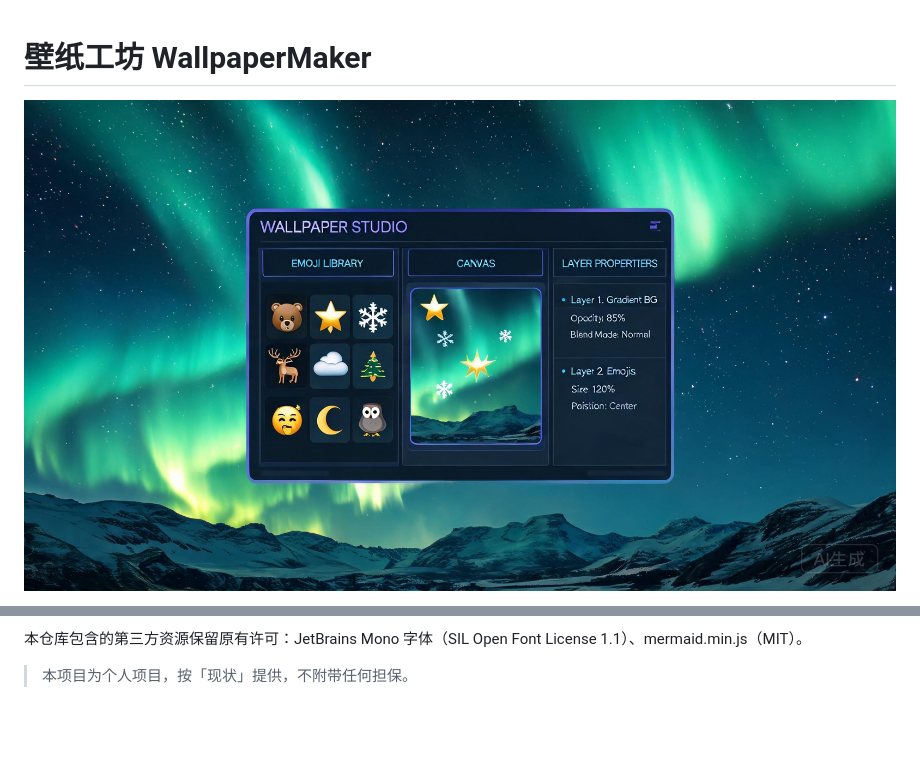
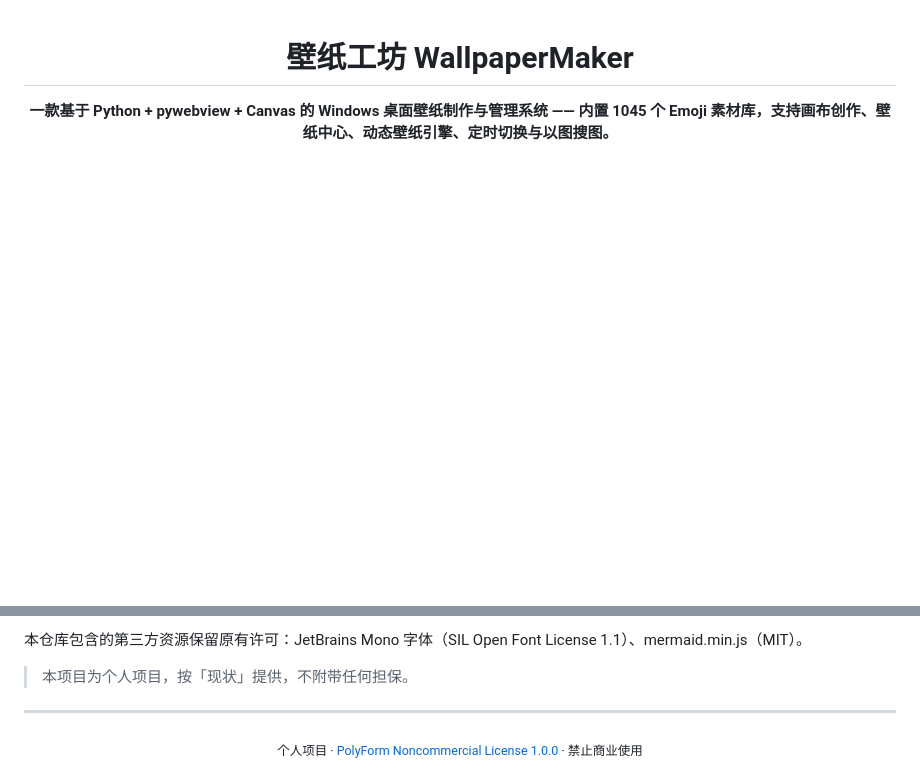
Before and after one commit to zhao1136-art/wallpaper-maker-tool, a Markdown page: README.md, 2 parts joined by grey strips. Rendered like a GitHub page; blank space fills up the shorter version.

Commit message:
README 排版统一：hero（居中标题 + 一句话 + badges）、hero 后 --- 分隔、末尾统一许可与页脚

```diff
--- a/README.md
+++ b/README.md
@@ -1,6 +3,4 @@
 # 壁纸工坊 WallpaperMaker
 
-<p align="center">
-  <img src="docs/hero.jpg" width="100%" alt="壁纸工坊 - 桌面壁纸制作与管理系统">
-</p>
+**一款基于 Python + pywebview + Canvas 的 Windows 桌面壁纸制作与管理系统 —— 内置 1045 个 Emoji 素材库，支持画布创作、壁纸中心、动态壁纸引擎、定时切换与以图搜图。**
 
@@ -244,3 +246,9 @@ pyinstaller wallpaper.spec
 
 
 > 本项目为个人项目，按「现状」提供，不附带任何担保。
+
+---
+
+<div align="center">
+<sub>个人项目 · <a href="LICENSE">PolyForm Noncommercial License 1.0.0</a> · 禁止商业使用</sub>
+</div>
```
Also changed, not shown: other parts of README.md (+12 -8 lines).
